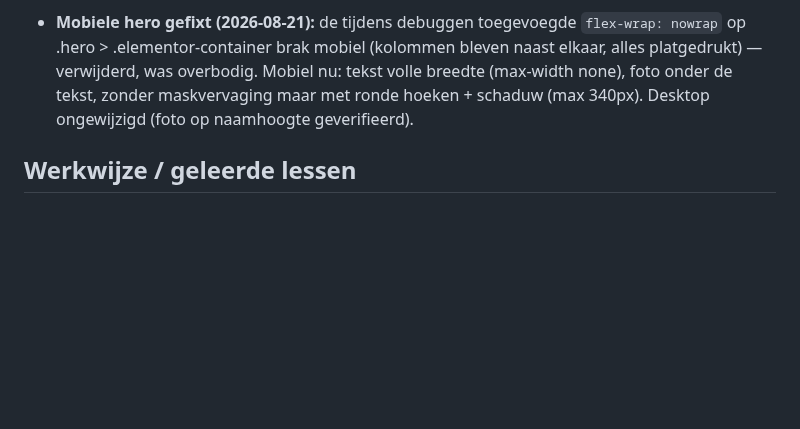
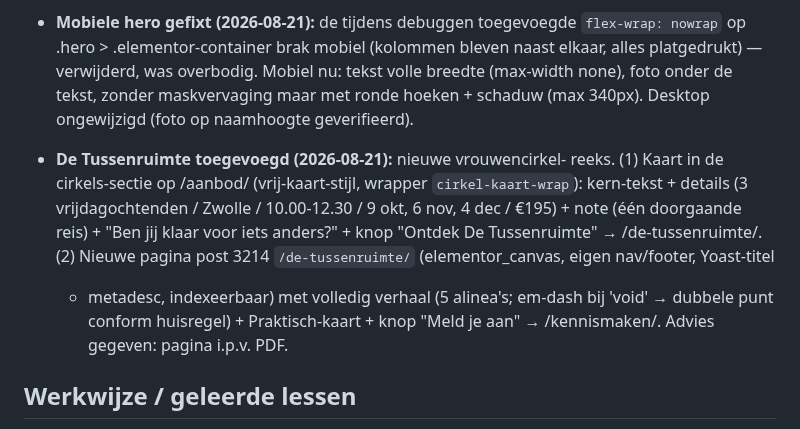
Before and after one commit to sowiesostudio-bot/test, a Markdown page: CLAUDE.md, the part around the change. Rendered like a GitHub page; blank space fills up the shorter version.

Commit message:
De Tussenruimte: kaart op aanbod + eigen detailpagina
Co-Authored-By: Claude Fable 5 <noreply@anthropic.com>
Claude-Session: https://claude.ai/code/session_01JvSzt8J6jj8PXEUeYYN7Vg

```diff
--- a/CLAUDE.md
+++ b/CLAUDE.md
@@ -514,6 +514,17 @@ gefixt naar marijn-hageman, widget gestyled via CSS-variabelen]
   onder de tekst, zonder maskvervaging maar met ronde hoeken + schaduw
   (max 340px). Desktop ongewijzigd (foto op naamhoogte geverifieerd).
 
+- **De Tussenruimte toegevoegd (2026-08-21):** nieuwe vrouwencirkel-
+  reeks. (1) Kaart in de cirkels-sectie op /aanbod/ (vrij-kaart-stijl,
+  wrapper `cirkel-kaart-wrap`): kern-tekst + details (3 vrijdagochtenden
+  / Zwolle / 10.00-12.30 / 9 okt, 6 nov, 4 dec / €195) + note (één
+  doorgaande reis) + "Ben jij klaar voor iets anders?" + knop "Ontdek
+  De Tussenruimte" → /de-tussenruimte/. (2) Nieuwe pagina post 3214
+  `/de-tussenruimte/` (elementor_canvas, eigen nav/footer, Yoast-titel
+  + metadesc, indexeerbaar) met volledig verhaal (5 alinea's; em-dash
+  bij 'void' → dubbele punt conform huisregel) + Praktisch-kaart + knop
+  "Meld je aan" → /kennismaken/. Advies gegeven: pagina i.p.v. PDF.
+
 ## Werkwijze / geleerde lessen
 
 - De Novamira-tools laden via `.mcp.json`; lukt dat niet, dan werkt de
```
